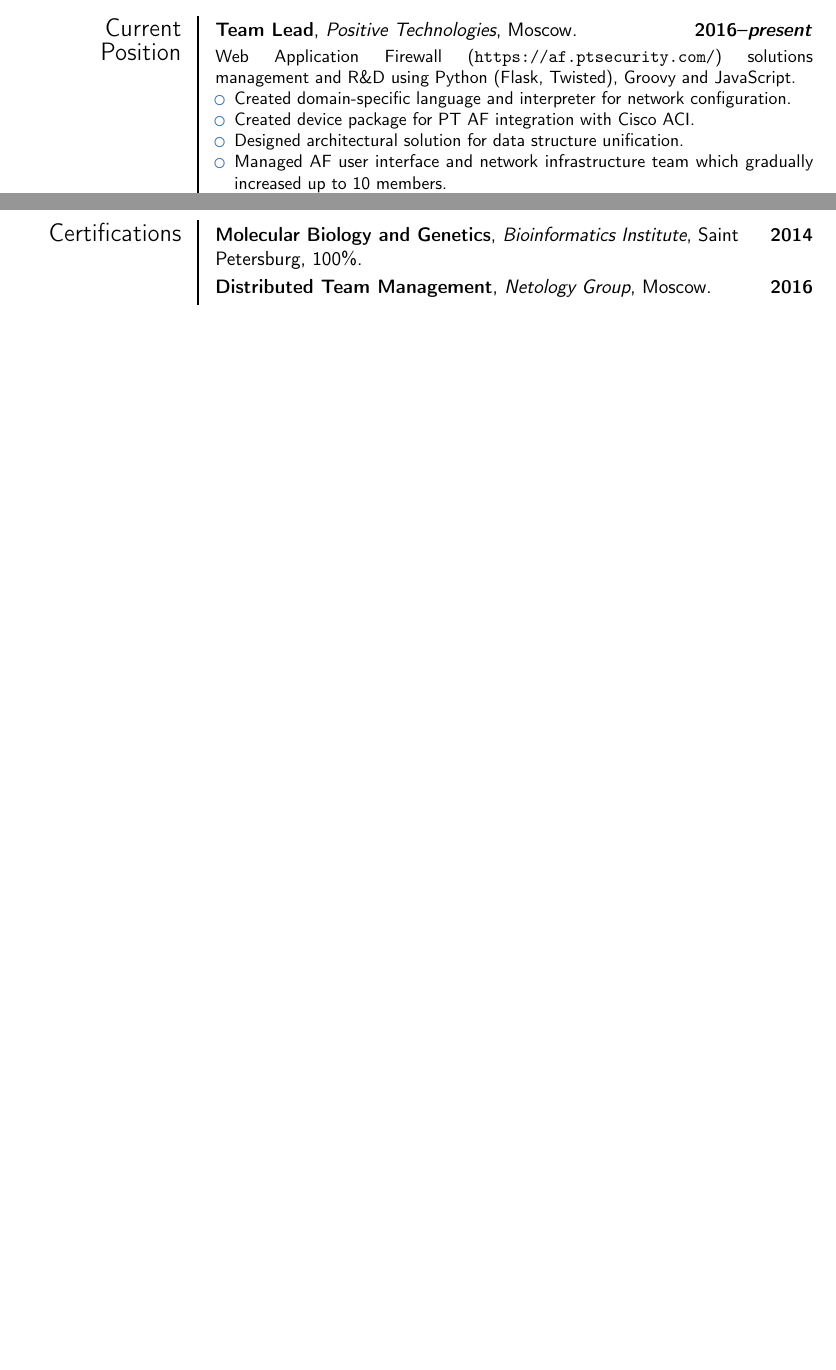
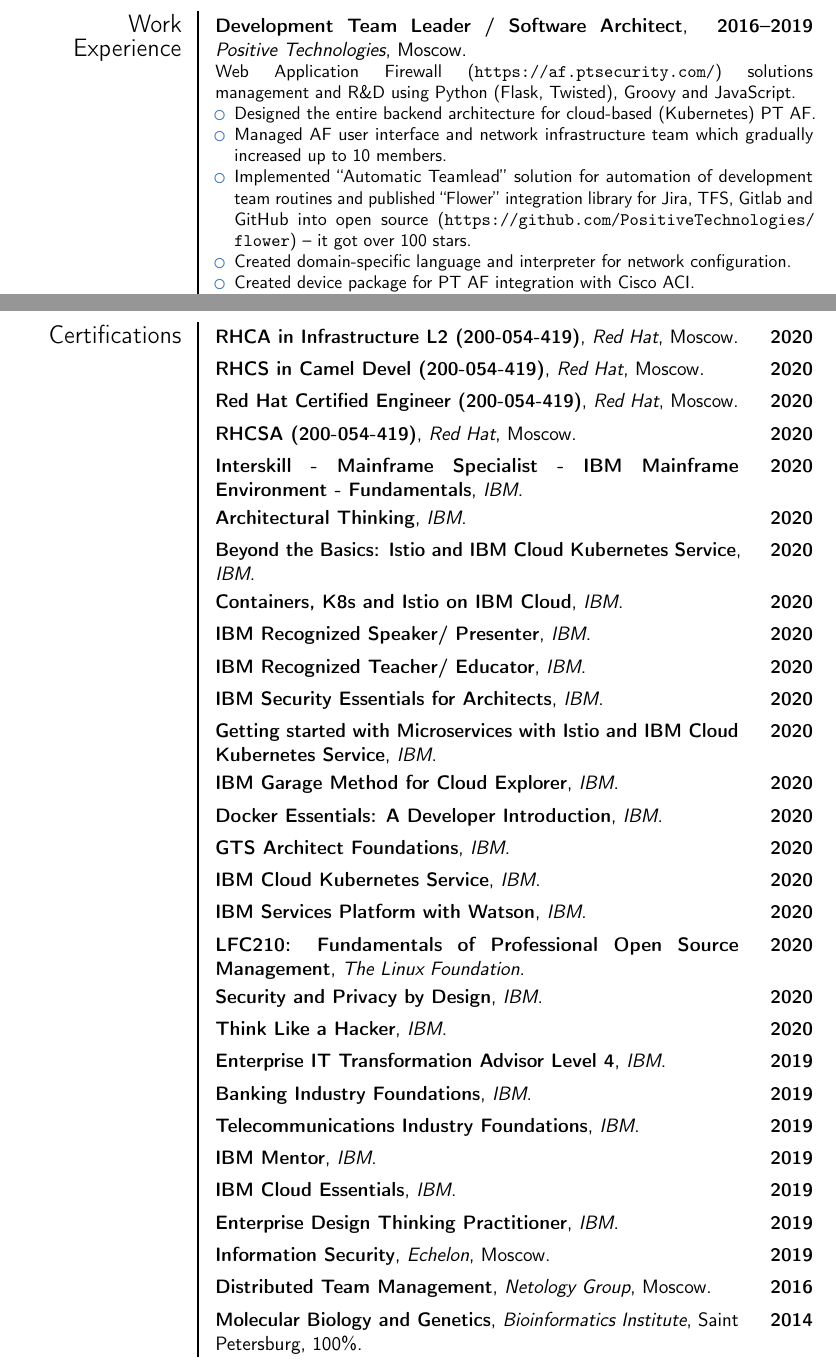
Before and after one commit to profitware/tex-cv, a LaTeX CV (src/tex-cv.tex): two parts of pages 1 and 3 of 3 before the commit and two parts of pages 2 and 4 of 4 after it, joined at a grey line, cut at the place of the change, the shorter picture padded with empty space. Compiled offline with pdfLaTeX.

Commit message:
Update for public CV - IBM, certificates

```diff
--- a/src/tex-cv.tex
+++ b/src/tex-cv.tex
@@ -11,11 +11,9 @@
 \def\cpp{C/C{}\texttt{++}}
 
 \name{Sergey}{Sobko}
-\title{Senior Software Engineer / Team Lead}
+\title{Lead Software Architect}
 
 \phone[mobile]{omitted for web}
-
-\email{info@profitware.ru}
 
 \social[linkedin]{bug2bug}
 \social[github]{profitware}
@@ -52,4 +50,3 @@
 
 
 \section{Current Position}
-\cventry{2016--\textit{present}}{Team Lead}{Positive Technologies}{Moscow}{}{
@@ -56,9 +62,12 @@
+\section{Work Experience}
+\cventry{2016--2019}{Development Team Leader / Software Architect}{Positive Technologies}{Moscow}{}{
 Web Application Firewall (\url{https://af.ptsecurity.com/}) solutions management and R\&D using Python (Flask, Twisted), Groovy and JavaScript.
 \begin{itemize}
+\item Designed the entire backend architecture for cloud-based (Kubernetes) PT AF.
+\item Managed AF user interface and network infrastructure team which gradually increased up to 10 members.
+\item Implemented ``Automatic Teamlead'' solution for automation of development team routines and published ``Flower'' integration library for Jira, TFS, Gitlab and GitHub into open source (\url{https://github.com/PositiveTechnologies/flower}) -- it got over 100 stars.
 \item Created domain-specific language and interpreter for network configuration.
 \item Created device package for PT AF integration with Cisco ACI.
-\item Designed architectural solution for data structure unification.
-\item Managed AF user interface and network infrastructure team which gradually increased up to 10 members.
 \item Presented Cisco ACI and PT AF integration with Cisco Systems representatives at Positive Hack Days VI.
 \item Implemented part of WAF transparent proxy mode (bridge l2 interception).
 \end{itemize}
@@ -148,7 +154,3 @@
-\cventry{2014}{Molecular Biology and Genetics}{Bioinformatics
-Institute}{Saint Petersburg}{100\%}{}
-\cventry{2016}{Distributed Team Management}{Netology Group}{Moscow}{}{}
-
 
 \section{Engineer's Degree Thesis}
 \cvline{Title}{Web Application Firewall Cluster Configuration Management System for Heterogeneous Networks}
@@ -156,4 +158,38 @@
 \cvline{Abstract}{\url{https://www.hse.ru/en/edu/vkr/182863697}}
 \cvline{Defense}{\url{https://www.youtube.com/watch?v=-pzmGtnNtz4}}
 
+\section{Certifications}
+\cventry{2020}{RHCA in Infrastructure L2 (200-054-419)}{Red Hat}{Moscow}{}{}
+\cventry{2020}{RHCS in Camel Devel (200-054-419)}{Red Hat}{Moscow}{}{}
+\cventry{2020}{Red Hat Certified Engineer (200-054-419)}{Red Hat}{Moscow}{}{}
+\cventry{2020}{RHCSA (200-054-419)}{Red Hat}{Moscow}{}{}
+\cventry{2020}{Interskill - Mainframe Specialist - IBM Mainframe Environment - Fundamentals}{IBM}{}{}{}
+\cventry{2020}{Architectural Thinking}{IBM}{}{}{}
+\cventry{2020}{Beyond the Basics: Istio and IBM Cloud Kubernetes Service}{IBM}{}{}{}
+\cventry{2020}{Containers, K8s and Istio on IBM Cloud}{IBM}{}{}{}
+\cventry{2020}{IBM Recognized Speaker/ Presenter}{IBM}{}{}{}
+\cventry{2020}{IBM Recognized Teacher/ Educator}{IBM}{}{}{}
+\cventry{2020}{IBM Security Essentials for Architects}{IBM}{}{}{}
+\cventry{2020}{Getting started with Microservices with Istio and IBM Cloud Kubernetes Service}{IBM}{}{}{}
+\cventry{2020}{IBM Garage Method for Cloud Explorer}{IBM}{}{}{}
+\cventry{2020}{Docker Essentials: A Developer Introduction}{IBM}{}{}{}
+\cventry{2020}{GTS Architect Foundations}{IBM}{}{}{}
+\cventry{2020}{IBM Cloud Kubernetes Service}{IBM}{}{}{}
+\cventry{2020}{IBM Services Platform with Watson}{IBM}{}{}{}
 
+\cventry{2020}{LFC210: Fundamentals of Professional Open Source Management}{The Linux Foundation}{}{}{}
+\cventry{2020}{Security and Privacy by Design}{IBM}{}{}{}
+\cventry{2020}{Think Like a Hacker}{IBM}{}{}{}
+
+\cventry{2019}{Enterprise IT Transformation Advisor Level 4}{IBM}{}{}{}
+\cventry{2019}{Banking Industry Foundations}{IBM}{}{}{}
+\cventry{2019}{Telecommunications Industry Foundations}{IBM}{}{}{}
+\cventry{2019}{IBM Mentor}{IBM}{}{}{}
+\cventry{2019}{IBM Cloud Essentials}{IBM}{}{}{}
+\cventry{2019}{Enterprise Design Thinking Practitioner}{IBM}{}{}{}
+
+\cventry{2019}{Information Security}{Echelon}{Moscow}{}{}
+
+\cventry{2016}{Distributed Team Management}{Netology Group}{Moscow}{}{}
+\cventry{2014}{Molecular Biology and Genetics}{Bioinformatics
+Institute}{Saint Petersburg}{100\%}{}
```
Also changed, not shown: img/picture.jpg, out/document.pdf, src/tex-cv.tex (41 more changed lines).
